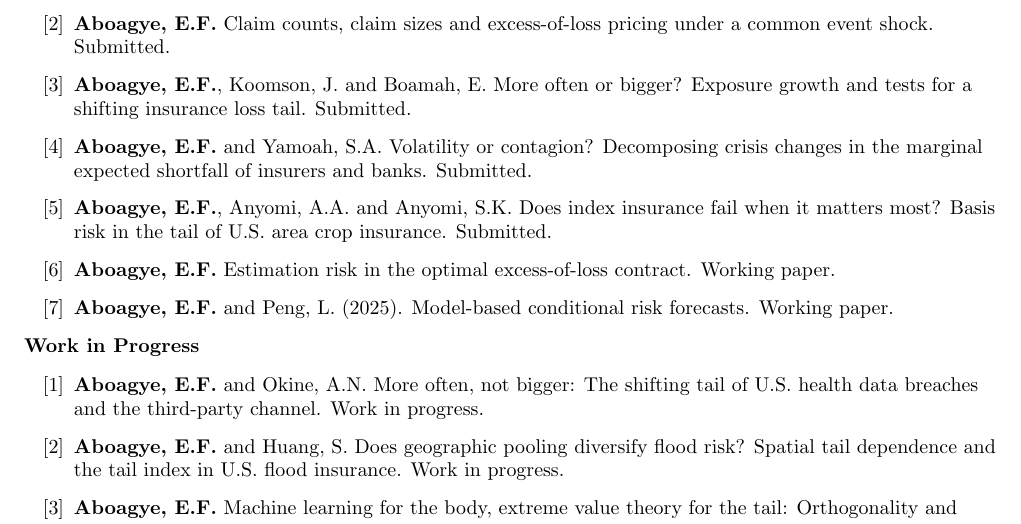
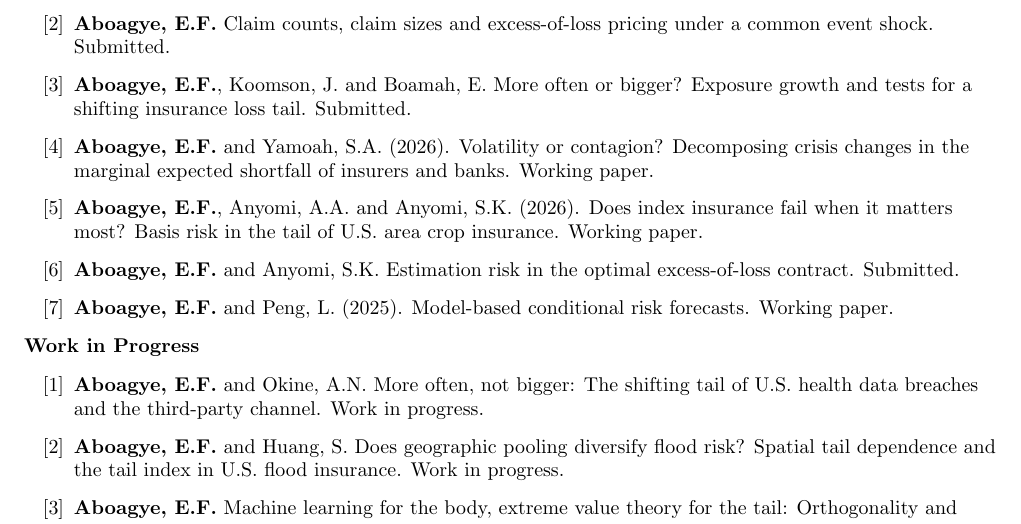
Before and after one commit to aboagyernest/aboagyernest.github.io, a LaTeX CV (cv-source/Curriculum_Vitae.tex): part of page 2 of 4, cut so that both start at the same text. Compiled offline with pdfLaTeX.

Commit message:
Build CV PDF from website data

```diff
--- a/cv-source/Curriculum_Vitae.tex
+++ b/cv-source/Curriculum_Vitae.tex
@@ -106,9 +106,9 @@ Associate of the Society of Actuaries (A.S.A.), Society of Actuaries & 2020\\
   \item \textbf{Aboagye, E.F.} Is the past a reliable guide to the flood tail? Nonstationary event losses and the design of the NFIP's reinsurance layer. Submitted.
   \item \textbf{Aboagye, E.F.} Claim counts, claim sizes and excess-of-loss pricing under a common event shock. Submitted.
   \item \textbf{Aboagye, E.F.}, Koomson, J. and Boamah, E. More often or bigger? Exposure growth and tests for a shifting insurance loss tail. Submitted.
-  \item \textbf{Aboagye, E.F.} and Yamoah, S.A. Volatility or contagion? Decomposing crisis changes in the marginal expected shortfall of insurers and banks. Submitted.
-  \item \textbf{Aboagye, E.F.}, Anyomi, A.A. and Anyomi, S.K. Does index insurance fail when it matters most? Basis risk in the tail of U.S. area crop insurance. Submitted.
-  \item \textbf{Aboagye, E.F.} Estimation risk in the optimal excess-of-loss contract. Working paper.
+  \item \textbf{Aboagye, E.F.} and Yamoah, S.A. (2026). Volatility or contagion? Decomposing crisis changes in the marginal expected shortfall of insurers and banks. Working paper.
+  \item \textbf{Aboagye, E.F.}, Anyomi, A.A. and Anyomi, S.K. (2026). Does index insurance fail when it matters most? Basis risk in the tail of U.S. area crop insurance. Working paper.
+  \item \textbf{Aboagye, E.F.} and Anyomi, S.K. Estimation risk in the optimal excess-of-loss contract. Submitted.
   \item \textbf{Aboagye, E.F.} and Peng, L. (2025). Model-based conditional risk forecasts. Working paper.
 \end{enumerate}
 
```
Also changed, not shown: files/Curriculum_Vitae.pdf.
